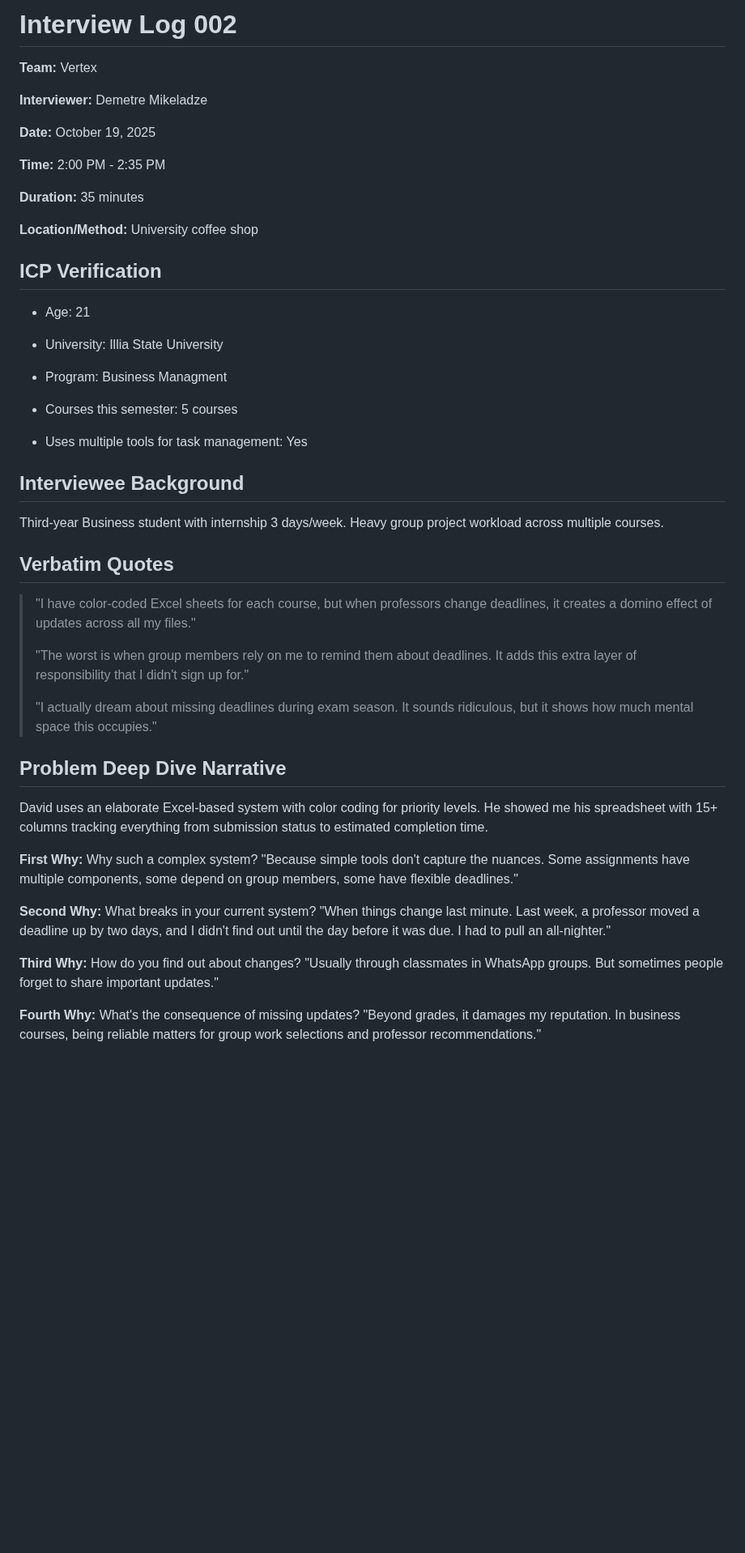
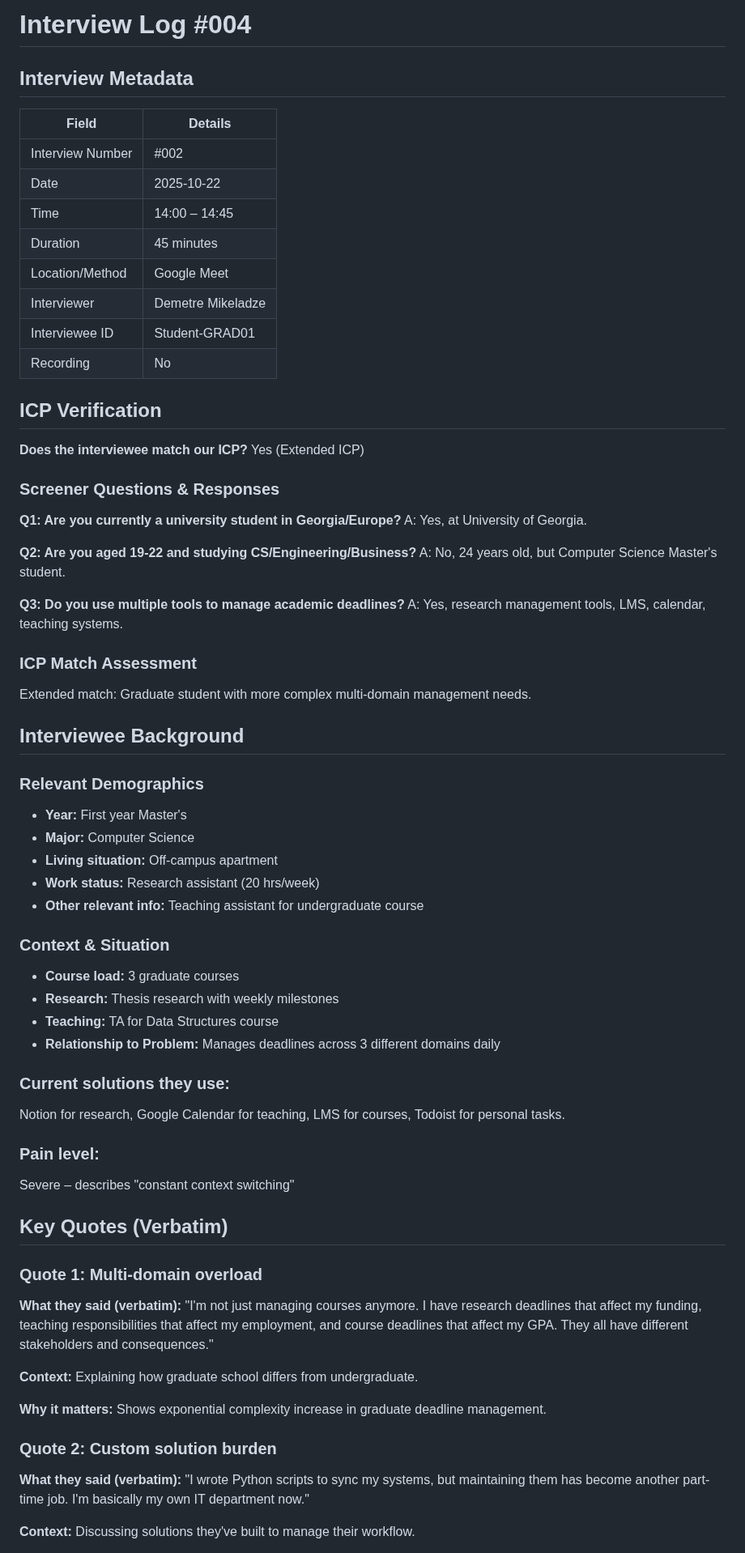
Before and after one commit to XDalexdi/Vertex, a Markdown page: 01-discovery/interview-logs/interview-002.md, the part around one of its changes. Shown at 81% size. GitHub-like rendering; blank space fills up the shorter version.

```diff
--- a/01-discovery/interview-logs/interview-002.md
+++ b/01-discovery/interview-logs/interview-002.md
@@ -1,50 +1,68 @@
-# Interview Log 002
+# Interview Log #004
 
-**Team:** Vertex
-
-**Interviewer:** Demetre Mikeladze
-
-**Date:** October 19, 2025
-
-**Time:** 2:00 PM - 2:35 PM
-
-**Duration:** 35 minutes
-
-**Location/Method:** University coffee shop
-
+## Interview Metadata
+| Field | Details |
+|-------|---------|
+| Interview Number | #002 |
+| Date | 2025-10-22 |
+| Time | 14:00 – 14:45 |
+| Duration | 45 minutes |
+| Location/Method | Google Meet |
+| Interviewer | Demetre Mikeladze |
+| Interviewee ID | Student-GRAD01 |
+| Recording | No|
 
 ## ICP Verification
+**Does the interviewee match our ICP?**  Yes (Extended ICP)
 
-- Age: 21
+### Screener Questions & Responses
+**Q1: Are you currently a university student in Georgia/Europe?**
+A: Yes, at University of Georgia.
 
-- University: Illia State University
+**Q2: Are you aged 19-22 and studying CS/Engineering/Business?**
+A: No, 24 years old, but Computer Science Master's student.
 
-- Program: Business Managment
+**Q3: Do you use multiple tools to manage academic deadlines?**
+A: Yes, research management tools, LMS, calendar, teaching systems.
 
-- Courses this semester: 5 courses
-
-- Uses multiple tools for task management: Yes
+### ICP Match Assessment
+Extended match: Graduate student with more complex multi-domain management needs.
 
 ## Interviewee Background
+### Relevant Demographics
+- **Year:** First year Master's
+- **Major:** Computer Science
+- **Living situation:** Off-campus apartment
+- **Work status:** Research assistant (20 hrs/week)
+- **Other relevant info:** Teaching assistant for undergraduate course
 
-Third-year Business student with internship 3 days/week. Heavy group project workload across multiple courses.
+### Context & Situation
+- **Course load:** 3 graduate courses
+- **Research:** Thesis research with weekly milestones
+- **Teaching:** TA for Data Structures course
+- **Relationship to Problem:** Manages deadlines across 3 different domains daily
 
-## Verbatim Quotes
-> "I have color-coded Excel sheets for each course, but when professors change deadlines, it creates a domino effect of updates across all my files."
->
-> "The worst is when group members rely on me to remind them about deadlines. It adds this extra layer of responsibility that I didn't sign up for."
->
-> "I actually dream about missing deadlines during exam season. It sounds ridiculous, but it shows how much mental space this occupies."
+### Current solutions they use:
+Notion for research, Google Calendar for teaching, LMS for courses, Todoist for personal tasks.
 
-## Problem Deep Dive Narrative
+### Pain level:
+Severe – describes "constant context switching"
 
-David uses an elaborate Excel-based system with color coding for priority levels. He showed me his spreadsheet with 15+ columns tracking everything from submission status to estimated completion time.
+## Key Quotes (Verbatim)
+### Quote 1: Multi-domain overload
+**What they said (verbatim):**
+"I'm not just managing courses anymore. I have research deadlines that affect my funding, teaching responsibilities that affect my employment, and course deadlines that affect my GPA. They all have different stakeholders and consequences."
 
-**First Why:** Why such a complex system? "Because simple tools don't capture the nuances. Some assignments have multiple components, some depend on group members, some have flexible deadlines."
+**Context:**
+Explaining how graduate school differs from undergraduate.
 
-**Second Why:** What breaks in your current system? "When things change last minute. Last week, a professor moved a deadline up by two days, and I didn't find out until the day before it was due. I had to pull an all-nighter."
+**Why it matters:**
+Shows exponential complexity increase in graduate deadline management.
 
-**Third Why:** How do you find out about changes? "Usually through classmates in WhatsApp groups. But sometimes people forget to share important updates."
+### Quote 2: Custom solution burden
+**What they said (verbatim):**
+"I wrote Python scripts to sync my systems, but maintaining them has become another part-time job. I'm basically my own IT department now."
 
-**Fourth Why:** What's the consequence of missing updates? "Beyond grades, it damages my reputation. In business courses, being reliable matters for group work selections and professor recommendations."
+**Context:**
+Discussing solutions they've built to manage their workflow.
 
```
Also changed, not shown: other parts of 01-discovery/interview-logs/interview-002.md (+137 -13 lines).
